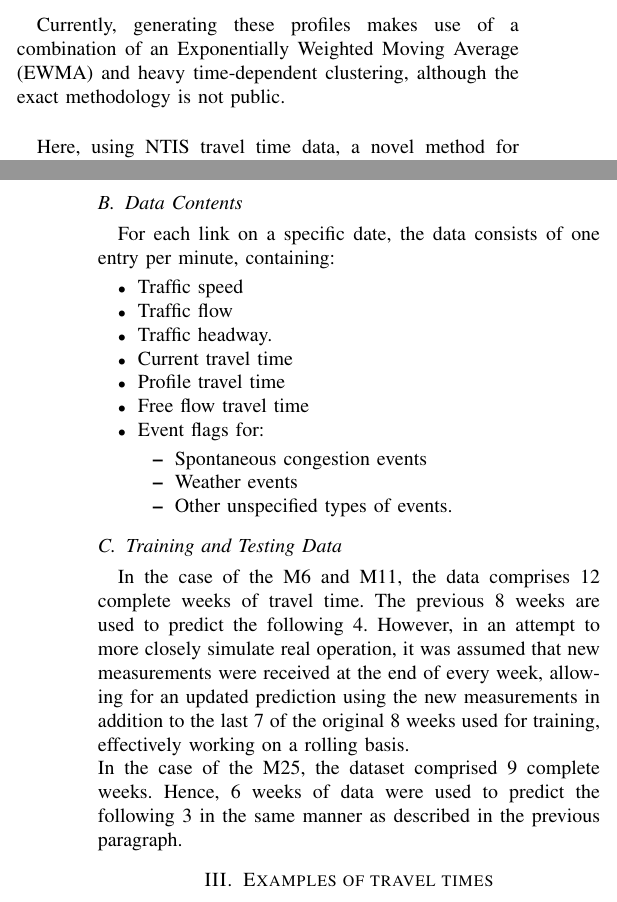
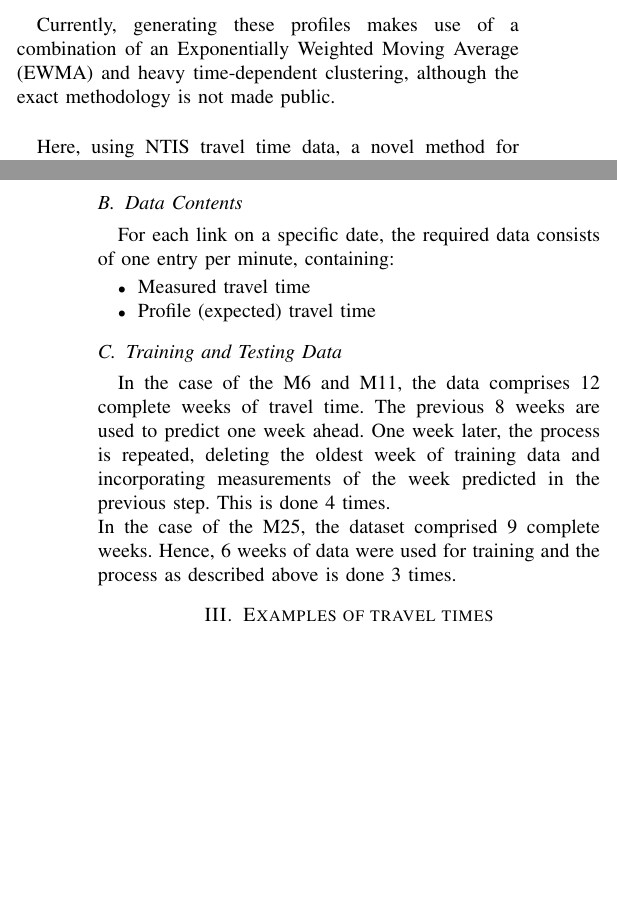
Before and after one commit to ACabrejas/IEEE-Profiles, a LaTeX paper (IEEE_Alvaro.tex): two parts of the columns of pages 1 and 2 of 7, joined at a grey line, cut so that both start at the same text, the shorter picture padded with empty space. Compiled offline with pdfLaTeX; a missing font is replaced by an installed copy or a similar font; a LaTeX package or settings file that is missing is left out.

Commit message:
Section 2
Updated section 2

```diff
--- a/IEEE_Alvaro.tex
+++ b/IEEE_Alvaro.tex
@@ -66,8 +66,7 @@ NTIS data is used to assign a traffic profile to each link on the network.
 Each profile contains the expected travel time at any given time of day, understood as the average time to transverse said link with a resolution of one minute.
 These profiles use historical travel time data within the same link to provide expected future travel times.\\
 
-Currently, generating these profiles makes use of a combination of an Exponentially Weighted Moving Average (EWMA) and heavy time-dependent clustering, although the exact methodology is not public.
-\\
+Currently, generating these profiles makes use of a combination of an Exponentially Weighted Moving Average (EWMA) and heavy time-dependent clustering, although the exact methodology is not made public. \\
 
 Here, using NTIS travel time data, a novel method for generating profiles investigated, such that they do not require segmentation, clustering or an underlying model, only requiring statistical and spectral analysis of previous data.
 
@@ -95,27 +94,17 @@ To test the transferability of this method, it is tested on three different moto
 The first two motorways were selected due to their high usage and combination of recurrent and outstanding congestion.
 The M25 was selected on the base that it is the most used Motorway in England on a daily basis, suffering from chronic congestion.
 \subsection{Data Contents}
-For each link on a specific date, the data consists of one entry per minute, containing:
+For each link on a specific date, the required data consists of one entry per minute, containing:
 \begin{itemize}
-	\item Traffic speed
-	\item Traffic flow
-	\item Traffic headway.
-	\item Current travel time
-	\item Profile travel time
-	\item Free flow travel time
-	\item Event flags for:
-	\begin{itemize}
-		\item Spontaneous congestion events
-		\item Weather events
-		\item Other unspecified types of events.
-	\end{itemize}
+	\item Measured travel time
+	\item Profile (expected) travel time
 \end{itemize}
 
 \subsection{Training and Testing Data}
-In the case of the M6 and M11, the data comprises 12 complete weeks of travel time. The previous 8 weeks are used to predict the following 4.
-However, in an attempt to more closely simulate real operation, it was assumed that new measurements were received at the end of every week, allowing for an updated prediction using the new measurements in addition to the last 7 of the original 8 weeks used for training, effectively working on a rolling basis.\\
+In the case of the M6 and M11, the data comprises 12 complete weeks of travel time. The previous 8 weeks are used to predict one week ahead.
+One week later, the process is repeated, deleting the oldest week of training data and incorporating measurements of the week predicted in the previous step. This is done 4 times.\\
 In the case of the M25, the dataset comprised 9 complete weeks.
-Hence, 6 weeks of data were used to predict the following 3 in the same manner as described in the previous paragraph.
+Hence, 6 weeks of data were used for training and the process as described above is done 3 times.
 
 \section{Examples of travel times}
 The most direct variable for measuring the state of traffic over a length of road is the vehicles' travel times.
```
Also changed, not shown: IEEE_Alvaro.pdf, IEEE_Alvaro.tex (23 more changed lines).
